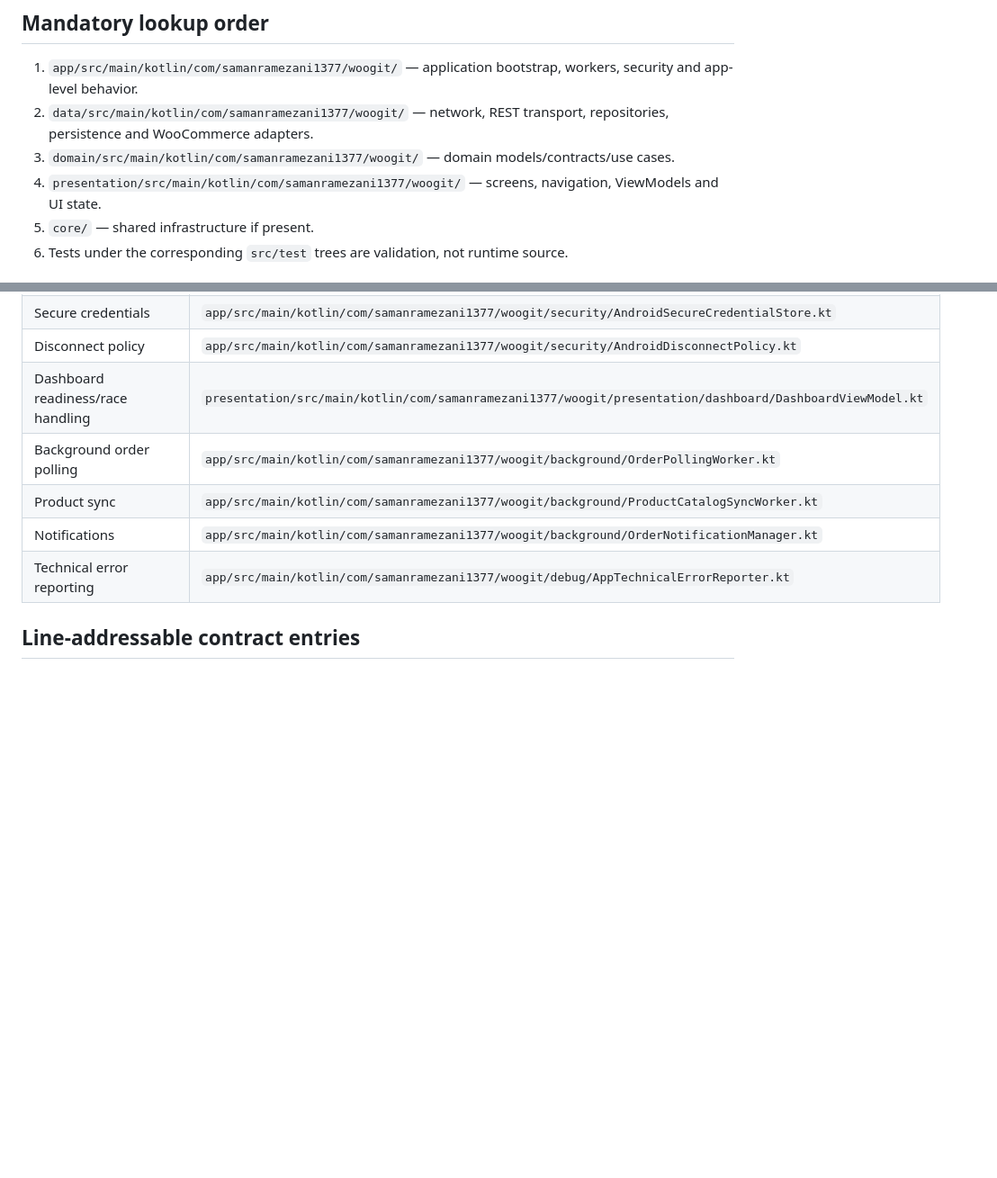
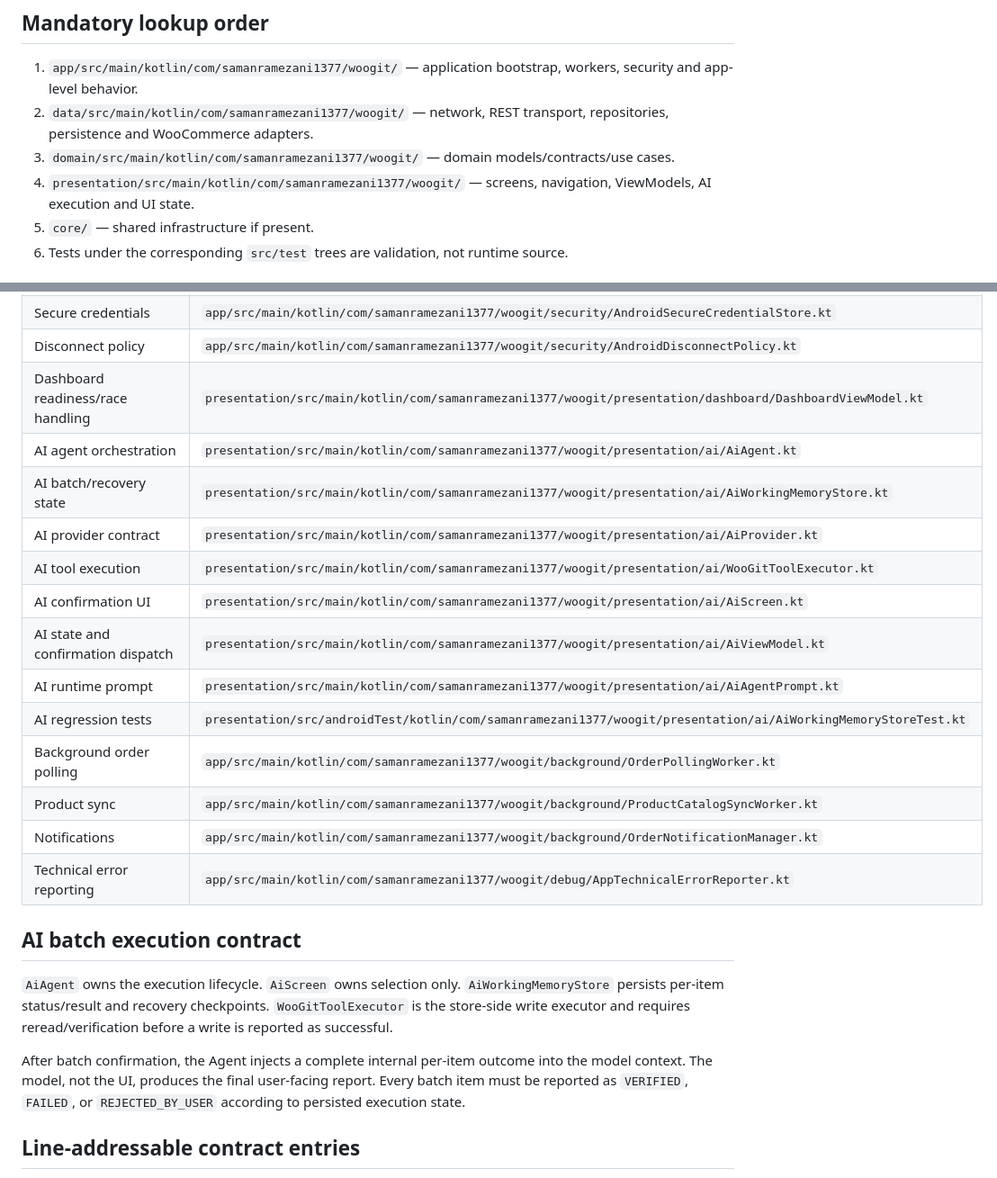
Before and after one commit to samanramezani1377-hub/woogit, a Markdown page: docs/agent/SOURCE_INDEX.md, 2 parts joined by grey strips. Shown at 90% size. Drawn GitHub-style; blank space fills up the shorter version.

Commit message:
Index AI agent batch and recovery sources

```diff
--- a/docs/agent/SOURCE_INDEX.md
+++ b/docs/agent/SOURCE_INDEX.md
@@ -7,7 +7,7 @@ This is the source-of-truth locator for agent work. The contract maps in this di
 1. `app/src/main/kotlin/com/samanramezani1377/woogit/` — application bootstrap, workers, security and app-level behavior.
 2. `data/src/main/kotlin/com/samanramezani1377/woogit/` — network, REST transport, repositories, persistence and WooCommerce adapters.
 3. `domain/src/main/kotlin/com/samanramezani1377/woogit/` — domain models/contracts/use cases.
-4. `presentation/src/main/kotlin/com/samanramezani1377/woogit/` — screens, navigation, ViewModels and UI state.
+4. `presentation/src/main/kotlin/com/samanramezani1377/woogit/` — screens, navigation, ViewModels, AI execution and UI state.
 5. `core/` — shared infrastructure if present.
 6. Tests under the corresponding `src/test` trees are validation, not runtime source.
 
@@ -26,10 +26,24 @@ This is the source-of-truth locator for agent work. The contract maps in this di
 | Secure credentials | `app/src/main/kotlin/com/samanramezani1377/woogit/security/AndroidSecureCredentialStore.kt` |
 | Disconnect policy | `app/src/main/kotlin/com/samanramezani1377/woogit/security/AndroidDisconnectPolicy.kt` |
 | Dashboard readiness/race handling | `presentation/src/main/kotlin/com/samanramezani1377/woogit/presentation/dashboard/DashboardViewModel.kt` |
+| AI agent orchestration | `presentation/src/main/kotlin/com/samanramezani1377/woogit/presentation/ai/AiAgent.kt` |
+| AI batch/recovery state | `presentation/src/main/kotlin/com/samanramezani1377/woogit/presentation/ai/AiWorkingMemoryStore.kt` |
+| AI provider contract | `presentation/src/main/kotlin/com/samanramezani1377/woogit/presentation/ai/AiProvider.kt` |
+| AI tool execution | `presentation/src/main/kotlin/com/samanramezani1377/woogit/presentation/ai/WooGitToolExecutor.kt` |
+| AI confirmation UI | `presentation/src/main/kotlin/com/samanramezani1377/woogit/presentation/ai/AiScreen.kt` |
+| AI state and confirmation dispatch | `presentation/src/main/kotlin/com/samanramezani1377/woogit/presentation/ai/AiViewModel.kt` |
+| AI runtime prompt | `presentation/src/main/kotlin/com/samanramezani1377/woogit/presentation/ai/AiAgentPrompt.kt` |
+| AI regression tests | `presentation/src/androidTest/kotlin/com/samanramezani1377/woogit/presentation/ai/AiWorkingMemoryStoreTest.kt` |
 | Background order polling | `app/src/main/kotlin/com/samanramezani1377/woogit/background/OrderPollingWorker.kt` |
 | Product sync | `app/src/main/kotlin/com/samanramezani1377/woogit/background/ProductCatalogSyncWorker.kt` |
 | Notifications | `app/src/main/kotlin/com/samanramezani1377/woogit/background/OrderNotificationManager.kt` |
 | Technical error reporting | `app/src/main/kotlin/com/samanramezani1377/woogit/debug/AppTechnicalErrorReporter.kt` |
+
+## AI batch execution contract
+
+`AiAgent` owns the execution lifecycle. `AiScreen` owns selection only. `AiWorkingMemoryStore` persists per-item status/result and recovery checkpoints. `WooGitToolExecutor` is the store-side write executor and requires reread/verification before a write is reported as successful.
+
+After batch confirmation, the Agent injects a complete internal per-item outcome into the model context. The model, not the UI, produces the final user-facing report. Every batch item must be reported as `VERIFIED`, `FAILED`, or `REJECTED_BY_USER` according to persisted execution state.
 
 ## Line-addressable contract entries
 - `BackendClient.kt` → `revokeSession(storeId)` delegates to `revokeToken(sessions.get(storeId))` and clears the operational session after a successful revoke.
```
